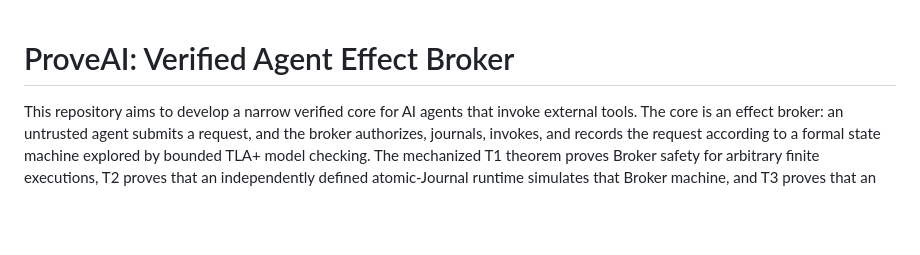
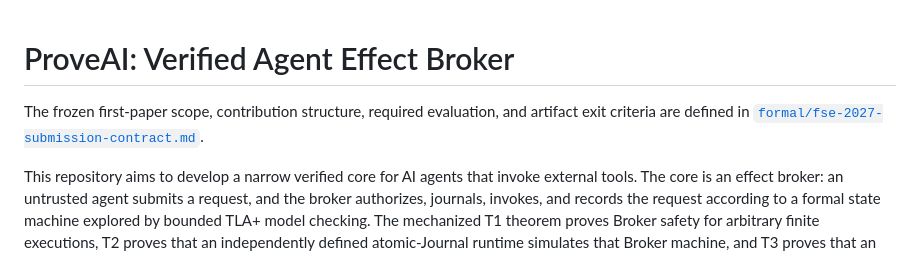
Before and after one commit to zhoujune/A2E, a Markdown page: README.md, the part around the change. GitHub-like rendering; blank space fills up the shorter version.

Commit message:
Freeze FSE 2027 submission scope

```diff
--- a/README.md
+++ b/README.md
@@ -1,4 +1,8 @@
 # ProveAI: Verified Agent Effect Broker
+
+The frozen first-paper scope, contribution structure, required evaluation, and
+artifact exit criteria are defined in
+[`formal/fse-2027-submission-contract.md`](formal/fse-2027-submission-contract.md).
 
 This repository aims to develop a narrow verified core for AI agents that invoke
 external tools. The core is an effect broker: an untrusted agent submits a
```
Also changed, not shown: formal/fse-2027-submission-contract.md (added, +338 -0 lines).
